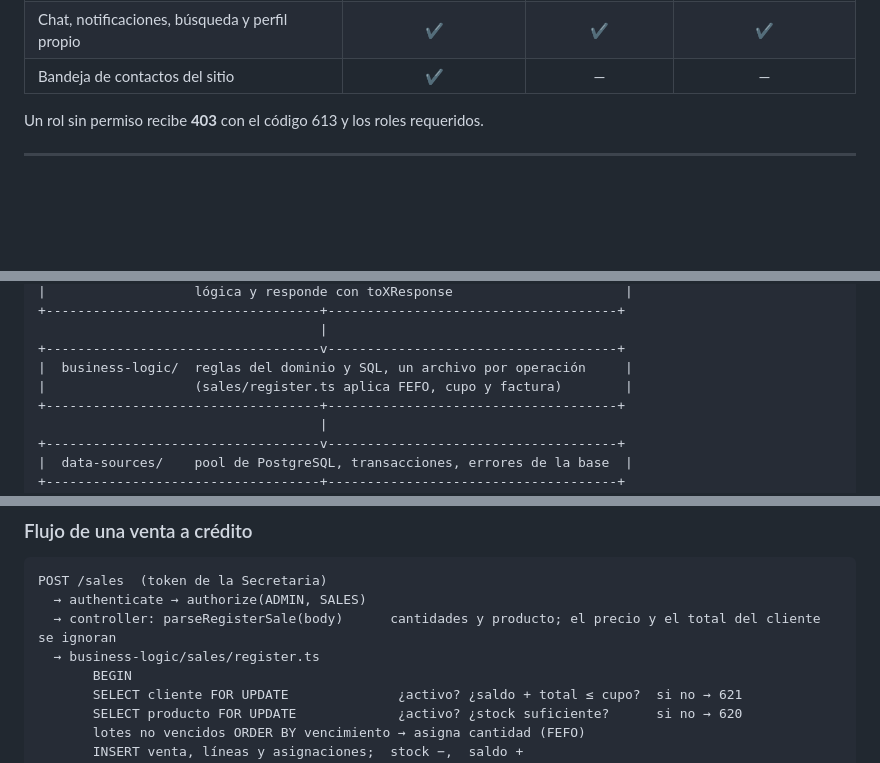
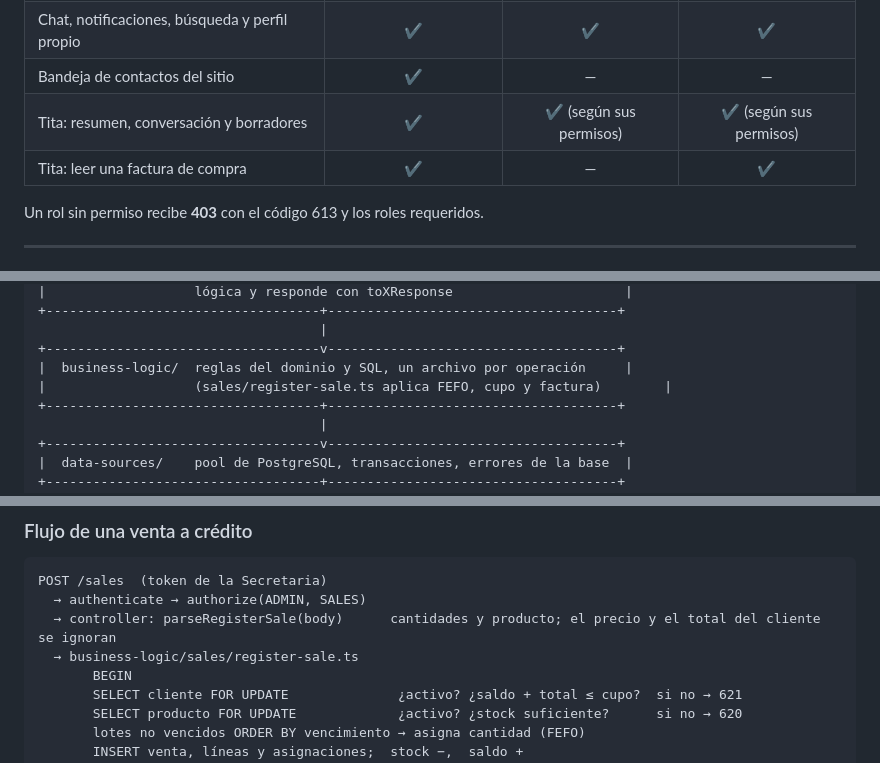
Before and after one commit to kariredondos2002/mi-tierrita-api, a Markdown page: README.md, 3 parts joined by grey strips. GitHub-like rendering; blank space fills up the shorter version.

```diff
--- a/README.md
+++ b/README.md
@@ -161,6 +164,8 @@ sensibilidad univariada y bivariada y diagrama de tornado.
 | Auditoría | ✔ | — | — |
 | Chat, notificaciones, búsqueda y perfil propio | ✔ | ✔ | ✔ |
 | Bandeja de contactos del sitio | ✔ | — | — |
+| Tita: resumen, conversación y borradores | ✔ | ✔ (según sus permisos) | ✔ (según sus permisos) |
+| Tita: leer una factura de compra | ✔ | — | ✔ |
 
 Un rol sin permiso recibe **403** con el código 613 y los roles requeridos.
 
@@ -182,7 +187,7 @@ Un rol sin permiso recibe **403** con el código 613 y los roles requeridos.
                                     |
 +-----------------------------------v-------------------------------------+
 |  business-logic/  reglas del dominio y SQL, un archivo por operación     |
-|                   (sales/register.ts aplica FEFO, cupo y factura)        |
+|                   (sales/register-sale.ts aplica FEFO, cupo y factura)        |
 +-----------------------------------+-------------------------------------+
                                     |
 +-----------------------------------v-------------------------------------+
@@ -209,7 +214,7 @@ Un rol sin permiso recibe **403** con el código 613 y los roles requeridos.
 POST /sales  (token de la Secretaria)
   → authenticate → authorize(ADMIN, SALES)
   → controller: parseRegisterSale(body)      cantidades y producto; el precio y el total del cliente se ignoran
-  → business-logic/sales/register.ts
+  → business-logic/sales/register-sale.ts
        BEGIN
        SELECT cliente FOR UPDATE              ¿activo? ¿saldo + total ≤ cupo?  si no → 621
        SELECT producto FOR UPDATE             ¿activo? ¿stock suficiente?      si no → 620
```
Also changed, not shown: other parts of README.md (+13 -7 lines), CLAUDE.md (+7 -0 lines), docs/capturas/02-tablero-mapa.png (deleted), docs/capturas/02-tablero.png (added).
